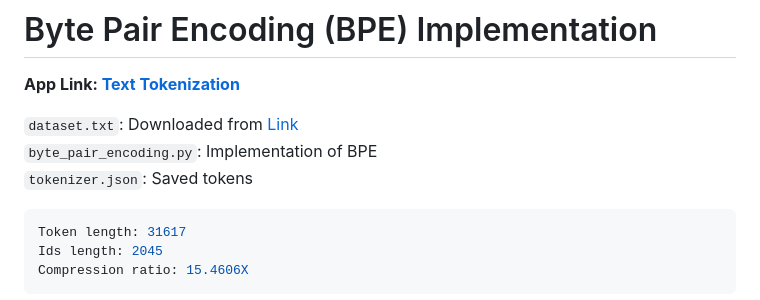
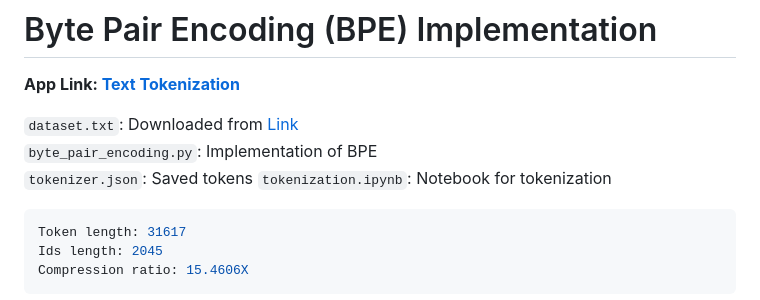
Before and after one commit to Shilpaj1994/BPETokenization, a Markdown page: README.md, the part around the change. Drawn GitHub-style.

Commit message:
Docs: Updated README

````diff
--- a/README.md
+++ b/README.md
@@ -5,7 +5,7 @@
 `dataset.txt`: Downloaded from [Link](https://ai4bharat.iitm.ac.in/datasets/sangraha)
 `byte_pair_encoding.py`: Implementation of BPE
 `tokenizer.json`: Saved tokens
-
+`tokenization.ipynb`: Notebook for tokenization
 
 ```bash
 Token length: 31617
````
